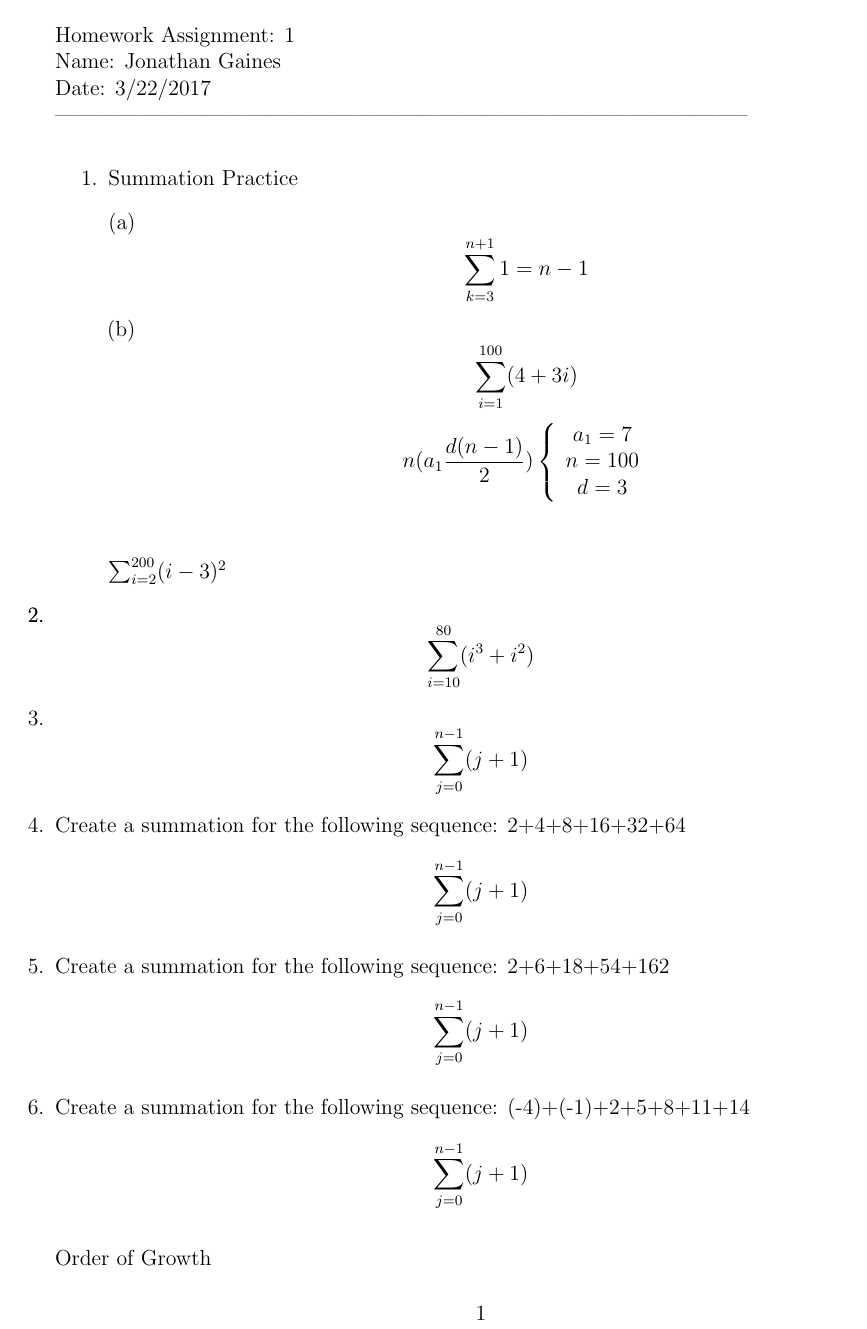
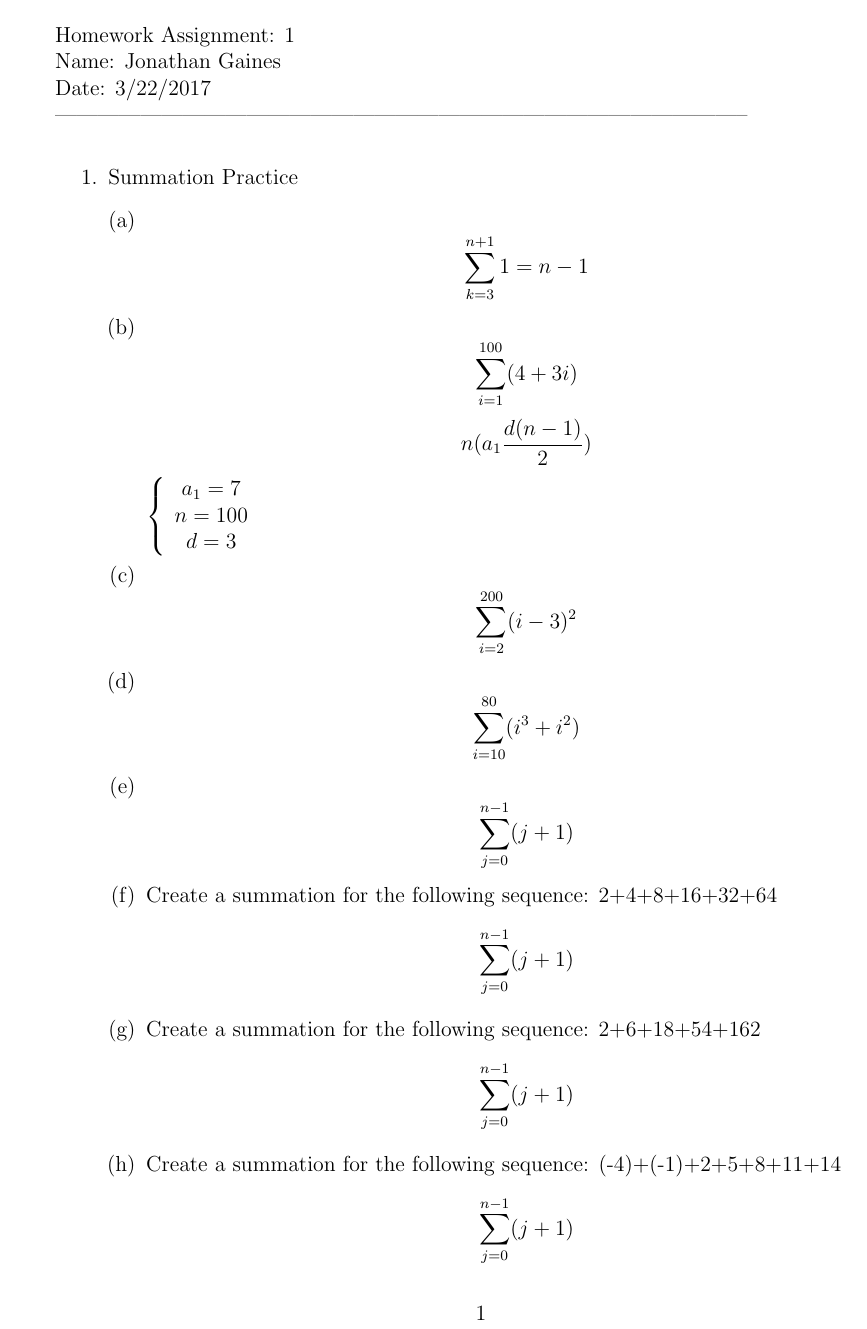
Before and after one commit to MitchGaines/CS2223, a LaTeX document (hwk1/hwk1.tex): page 1 of 2. The pictures show the PDF file hwk1/hwk1.pdf that the author committed with the source.

Commit message:
big curl works

```diff
--- a/hwk1/hwk1.tex
+++ b/hwk1/hwk1.tex
@@ -46,7 +46,7 @@ Date: 3/22/2017\\ --------------------------------------------------------------
 				\begin {enumerate}[(a)]
 					\item $$\sum_{k=3}^{n+1} 1 = n-1 $$
 					\item $$\sum_{i=1}^{100} (4+3i)  $$
-								$$n(a_1 \frac{d(n-1)}{2})
+								$$n(a_1 \frac{d(n-1)}{2})  $$
 									\begin{math}
 										\left\{
 											\begin{array}{2}
@@ -54,7 +54,7 @@ Date: 3/22/2017\\ --------------------------------------------------------------
 												n = 100\\
 												d = 3
 											\end{array}
-									\end{math} $$
+									\end{math}
 					\item $$\sum_{i=2}^{200} (i-3)^{2}$$
 					\item $$\sum_{i=10}^{80} (i^{3} + i^{2})$$
 					\item $$\sum_{j=0}^{n-1} (j+1)$$
```
Also changed, not shown: hwk1/hwk1.pdf, 2 other files.
